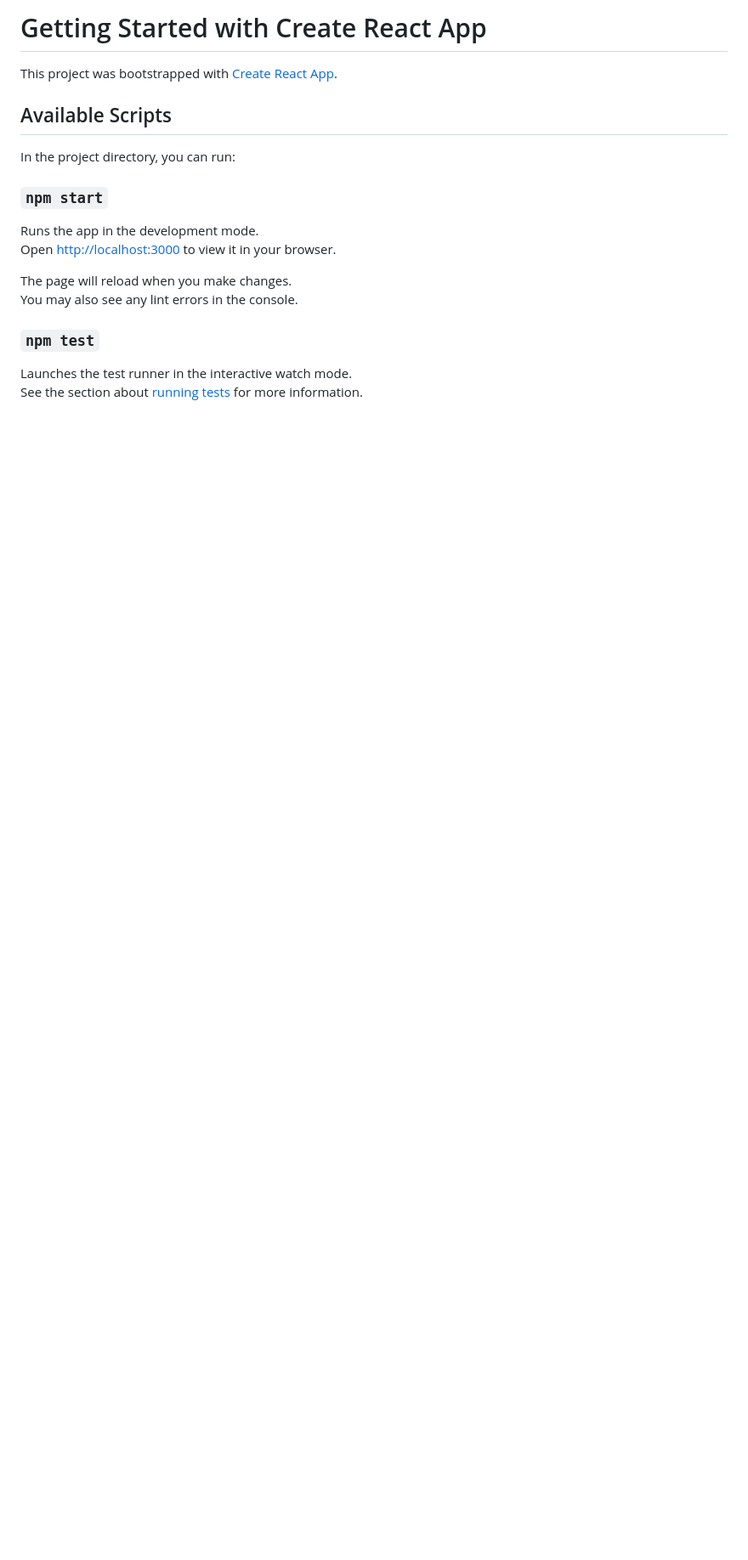
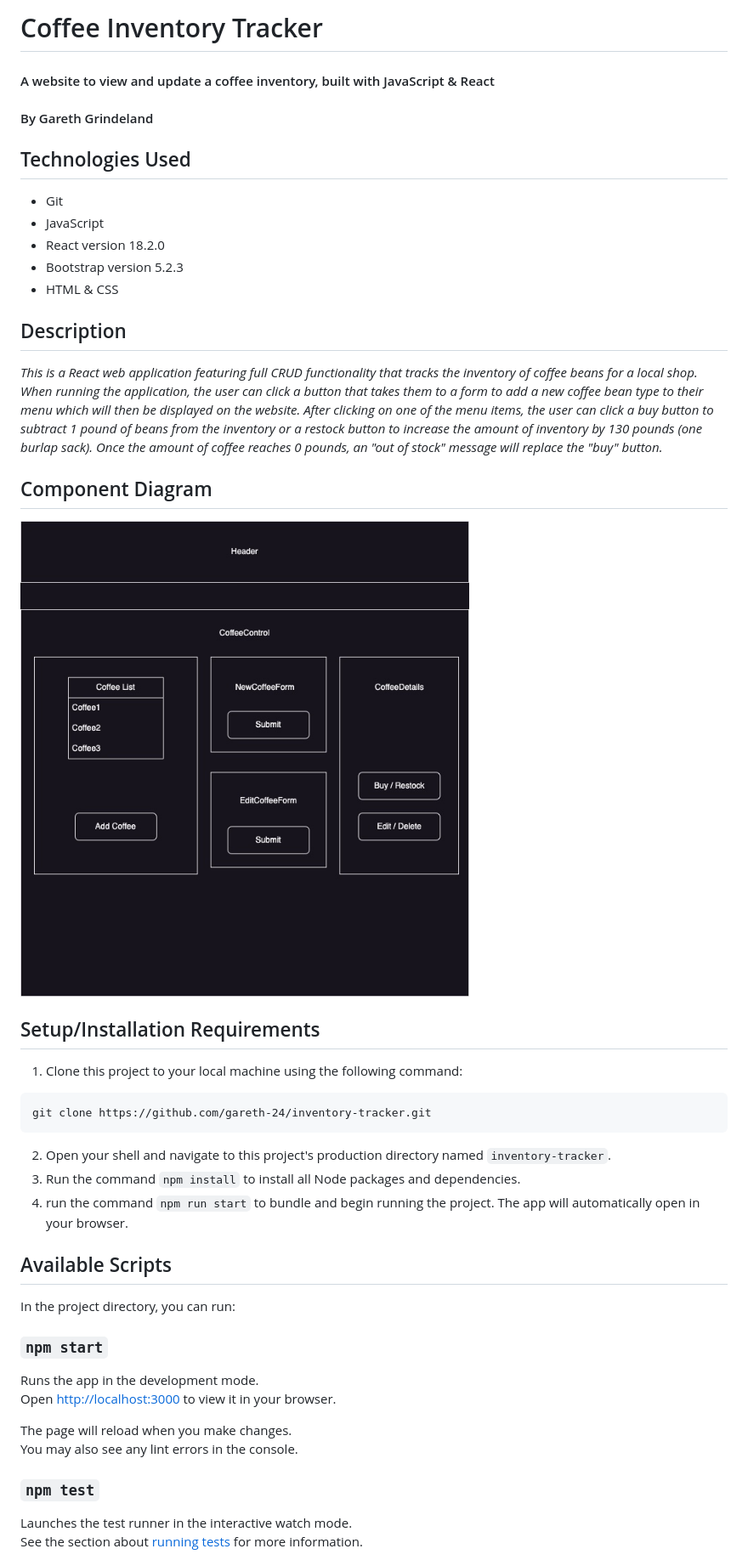
Before and after one commit to gareth-24/inventory-tracker, a Markdown page: README.md, the part around the change printed below. Shown: that part at 85% size. GitHub-like rendering; blank space fills up the shorter version.

Commit message:
update project readme

````diff
--- a/README.md
+++ b/README.md
@@ -1,6 +1,36 @@
-# Getting Started with Create React App
+# Coffee Inventory Tracker
 
-This project was bootstrapped with [Create React App](https://github.com/facebook/create-react-app).
+#### A website to view and update a coffee inventory, built with JavaScript & React
+
+#### By Gareth Grindeland
+
+## Technologies Used
+
+* Git
+* JavaScript
+* React version 18.2.0
+* Bootstrap version 5.2.3
+* HTML & CSS
+
+## Description
+
+_This is a React web application featuring full CRUD functionality that tracks the inventory of coffee beans for a local shop. When running the application, the user can click a button that takes them to a form to add a new coffee bean type to their menu which will then be displayed on the website. After clicking on one of the menu items, the user can click a buy button to subtract 1 pound of beans from the inventory or a restock button to increase the amount of inventory by 130 pounds (one burlap sack). Once the amount of coffee reaches 0 pounds, an "out of stock" message will replace the "buy" button._
+
+## Component Diagram
+
+![diagram](src/img/component-diagram.jpg)
+
+## Setup/Installation Requirements
+
+1. Clone this project to your local machine using the following command:
+```
+git clone https://github.com/gareth-24/inventory-tracker.git
+```
+2. Open your shell and navigate to this project's production directory named ``inventory-tracker``.
+3. Run the command `npm install` to install all Node packages and dependencies.
+4. run the command `npm run start` to bundle and begin running the project. The app will automatically open in your browser.
+
+
 
 ## Available Scripts
 
````
Also changed, not shown: other parts of README.md (+7 -26 lines).
